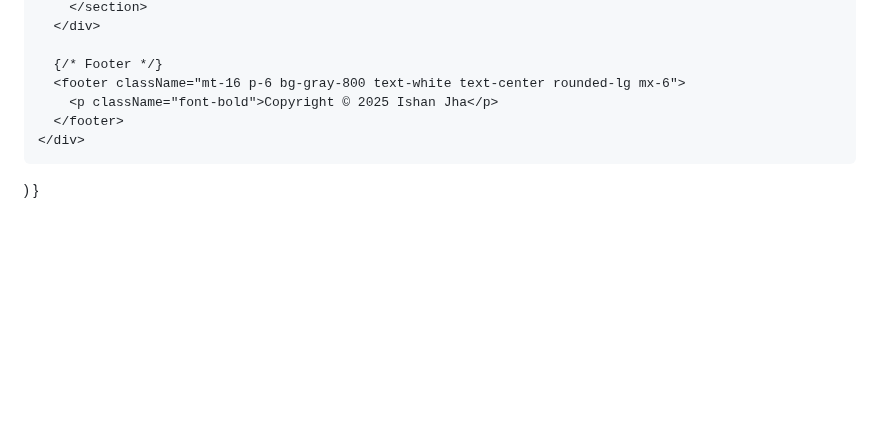
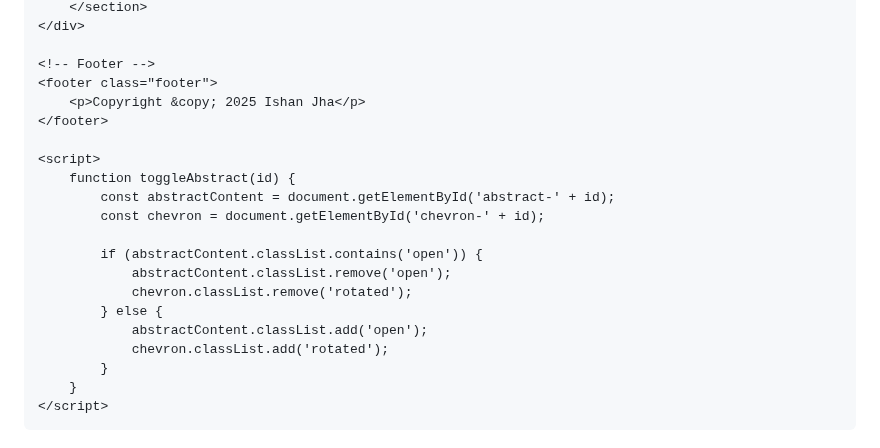
Before and after one commit to Ishanyjha/ishanyjha.github.io, a Markdown page: README.md, the part around one of its changes. Drawn GitHub-style; blank space fills up the shorter version.

```diff
--- a/README.md
+++ b/README.md
@@ -310,10 +421,24 @@ export default function Portfolio() {
         </section>
-      </div>
+    </div>
 
-      {/* Footer */}
-      <footer className="mt-16 p-6 bg-gray-800 text-white text-center rounded-lg mx-6">
-        <p className="font-bold">Copyright © 2025 Ishan Jha</p>
-      </footer>
-    </div>
-  )
-}
+    <!-- Footer -->
+    <footer class="footer">
+        <p>Copyright &copy; 2025 Ishan Jha</p>
+    </footer>
+
+    <script>
+        function toggleAbstract(id) {
+            const abstractContent = document.getElementById('abstract-' + id);
+            const chevron = document.getElementById('chevron-' + id);
+
+            if (abstractContent.classList.contains('open')) {
+                abstractContent.classList.remove('open');
+                chevron.classList.remove('rotated');
+            } else {
+                abstractContent.classList.add('open');
+                chevron.classList.add('rotated');
+            }
+        }
+    </script>
+</body>
+</html>
```
Also changed, not shown: other parts of README.md (+404 -293 lines).
